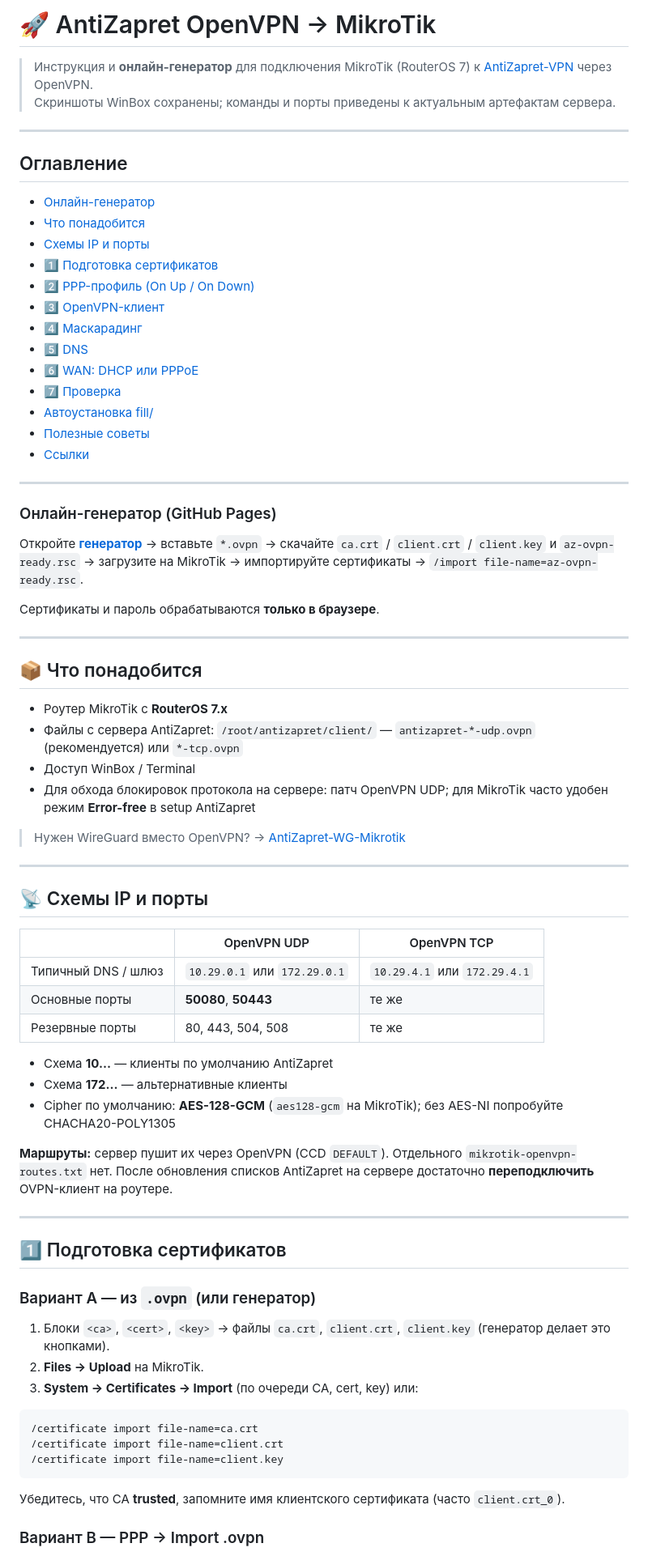
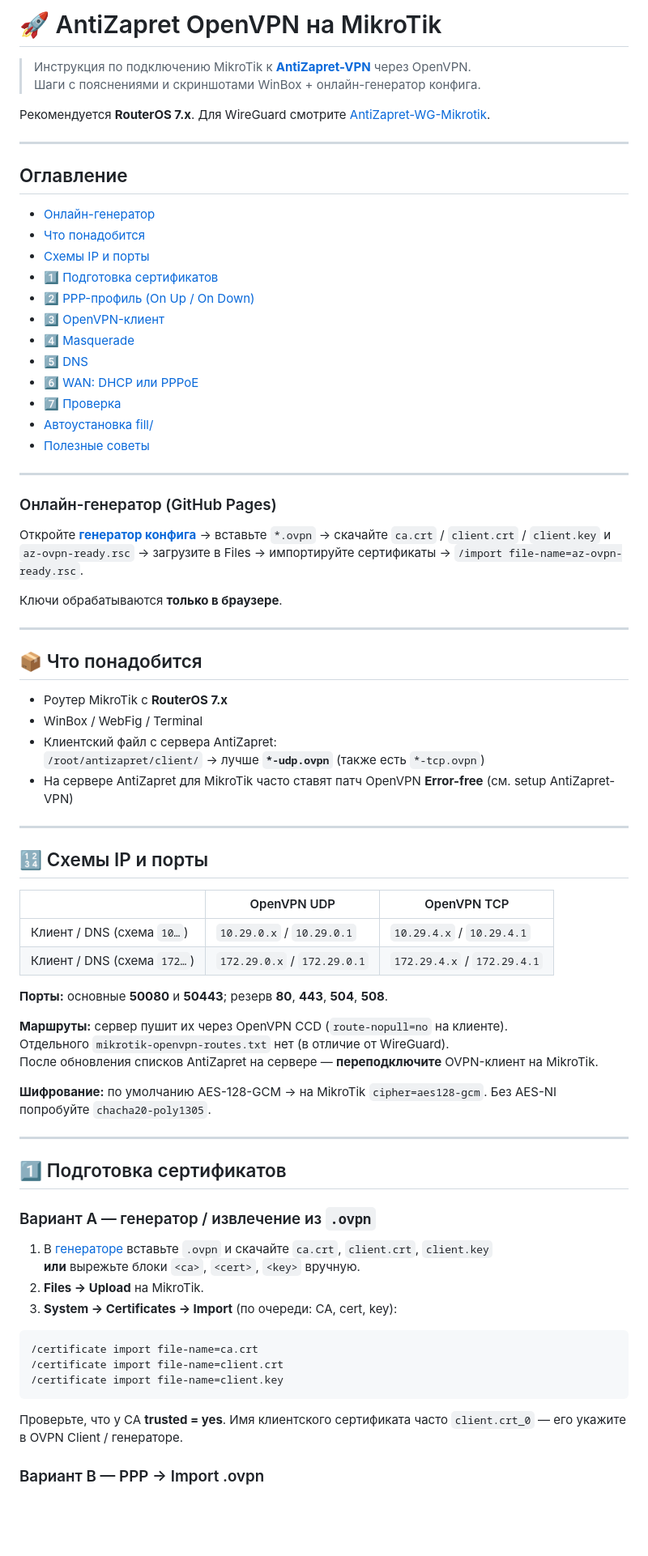
Before and after one commit to Kirito0098/AntiZapret-OpenVPN-Mikrotik, a Markdown page: README.md, the part around one of its changes. Shown at 81% size. Drawn GitHub-style; blank space fills up the shorter version.

Commit message:
Refine OpenVPN README: generator link, ports/IP tables, PPPoE, route-pull.
Align docs with AntiZapret-VPN UDP/TCP schemes and keep WinBox screenshots.

````diff
--- a/README.md
+++ b/README.md
@@ -1,7 +1,9 @@
-# 🚀 AntiZapret OpenVPN → MikroTik
+# 🚀 AntiZapret OpenVPN на MikroTik
 
-> Инструкция и **онлайн-генератор** для подключения MikroTik (RouterOS 7) к [AntiZapret-VPN](https://github.com/GubernievS/AntiZapret-VPN) через OpenVPN.
-> Скриншоты WinBox сохранены; команды и порты приведены к актуальным артефактам сервера.
+> Инструкция по подключению MikroTik к **[AntiZapret-VPN](https://github.com/GubernievS/AntiZapret-VPN)** через OpenVPN.
+> Шаги с пояснениями и скриншотами WinBox + онлайн-генератор конфига.
+
+Рекомендуется **RouterOS 7.x**. Для WireGuard смотрите [AntiZapret-WG-Mikrotik](https://github.com/Kirito0098/AntiZapret-WG-Mikrotik).
 
 ---
 
@@ -13,58 +15,58 @@
 - [1️⃣ Подготовка сертификатов](#1️⃣-подготовка-сертификатов)
 - [2️⃣ PPP-профиль (On Up / On Down)](#2️⃣-ppp-профиль-on-up--on-down)
 - [3️⃣ OpenVPN-клиент](#3️⃣-openvpn-клиент)
-- [4️⃣ Маскарадинг](#4️⃣-маскарадинг)
+- [4️⃣ Masquerade](#4️⃣-masquerade)
 - [5️⃣ DNS](#5️⃣-dns)
 - [6️⃣ WAN: DHCP или PPPoE](#6️⃣-wan-dhcp-или-pppoe)
 - [7️⃣ Проверка](#7️⃣-проверка)
 - [Автоустановка fill/](#автоустановка-fill)
 - [Полезные советы](#-полезные-советы)
-- [Ссылки](#ссылки)
 
 ---
 
 ### Онлайн-генератор (GitHub Pages)
 
-Откройте **[генератор](https://kirito0098.github.io/AntiZapret-OpenVPN-Mikrotik/)** → вставьте `*.ovpn` → скачайте `ca.crt` / `client.crt` / `client.key` и `az-ovpn-ready.rsc` → загрузите на MikroTik → импортируйте сертификаты → `/import file-name=az-ovpn-ready.rsc`.
+Откройте **[генератор конфига](https://kirito0098.github.io/AntiZapret-OpenVPN-Mikrotik/)** → вставьте `*.ovpn` → скачайте `ca.crt` / `client.crt` / `client.key` и `az-ovpn-ready.rsc` → загрузите в Files → импортируйте сертификаты → `/import file-name=az-ovpn-ready.rsc`.
 
-Сертификаты и пароль обрабатываются **только в браузере**.
+Ключи обрабатываются **только в браузере**.
 
 ---
 
 ## 📦 Что понадобится
 
 - Роутер MikroTik с **RouterOS 7.x**
-- Файлы с сервера AntiZapret: `/root/antizapret/client/` — `antizapret-*-udp.ovpn` (рекомендуется) или `*-tcp.ovpn`
-- Доступ WinBox / Terminal
-- Для обхода блокировок протокола на сервере: патч OpenVPN UDP; для MikroTik часто удобен режим **Error-free** в setup AntiZapret
-
-> Нужен WireGuard вместо OpenVPN? → [AntiZapret-WG-Mikrotik](https://github.com/Kirito0098/AntiZapret-WG-Mikrotik)
+- WinBox / WebFig / Terminal
+- Клиентский файл с сервера AntiZapret:
+  `/root/antizapret/client/` → лучше **`*-udp.ovpn`** (также есть `*-tcp.ovpn`)
+- На сервере AntiZapret для MikroTik часто ставят патч OpenVPN **Error-free** (см. setup AntiZapret-VPN)
 
 ---
 
-## 📡 Схемы IP и порты
+## 🔢 Схемы IP и порты
 
 | | OpenVPN UDP | OpenVPN TCP |
 |--|-------------|-------------|
-| Типичный DNS / шлюз | `10.29.0.1` или `172.29.0.1` | `10.29.4.1` или `172.29.4.1` |
-| Основные порты | **50080**, **50443** | те же |
-| Резервные порты | 80, 443, 504, 508 | те же |
+| Клиент / DNS (схема `10…`) | `10.29.0.x` / `10.29.0.1` | `10.29.4.x` / `10.29.4.1` |
+| Клиент / DNS (схема `172…`) | `172.29.0.x` / `172.29.0.1` | `172.29.4.x` / `172.29.4.1` |
 
-- Схема **10…** — клиенты по умолчанию AntiZapret
-- Схема **172…** — альтернативные клиенты
-- Cipher по умолчанию: **AES-128-GCM** (`aes128-gcm` на MikroTik); без AES-NI попробуйте CHACHA20-POLY1305
+**Порты:** основные **50080** и **50443**; резерв **80**, **443**, **504**, **508**.
 
-**Маршруты:** сервер пушит их через OpenVPN (CCD `DEFAULT`). Отдельного `mikrotik-openvpn-routes.txt` нет. После обновления списков AntiZapret на сервере достаточно **переподключить** OVPN-клиент на роутере.
+**Маршруты:** сервер пушит их через OpenVPN CCD (`route-nopull=no` на клиенте).
+Отдельного `mikrotik-openvpn-routes.txt` нет (в отличие от WireGuard).
+После обновления списков AntiZapret на сервере — **переподключите** OVPN-клиент на MikroTik.
+
+**Шифрование:** по умолчанию AES-128-GCM → на MikroTik `cipher=aes128-gcm`. Без AES-NI попробуйте `chacha20-poly1305`.
 
 ---
 
 ## 1️⃣ Подготовка сертификатов
 
-### Вариант A — из `.ovpn` (или генератор)
+### Вариант A — генератор / извлечение из `.ovpn`
 
-1. Блоки `<ca>`, `<cert>`, `<key>` → файлы `ca.crt`, `client.crt`, `client.key` (генератор делает это кнопками).
+1. В [генераторе](https://kirito0098.github.io/AntiZapret-OpenVPN-Mikrotik/) вставьте `.ovpn` и скачайте `ca.crt`, `client.crt`, `client.key`
+   **или** вырежьте блоки `<ca>`, `<cert>`, `<key>` вручную.
 2. **Files → Upload** на MikroTik.
-3. **System → Certificates → Import** (по очереди CA, cert, key) или:
+3. **System → Certificates → Import** (по очереди: CA, cert, key):
 
 ```mikrotik
 /certificate import file-name=ca.crt
@@ -72,7 +74,7 @@
 /certificate import file-name=client.key
 ```
 
-Убедитесь, что CA **trusted**, запомните имя клиентского сертификата (часто `client.crt_0`).
+Проверьте, что у CA **trusted = yes**. Имя клиентского сертификата часто `client.crt_0` — его укажите в OVPN Client / генераторе.
 
 ### Вариант B — PPP → Import .ovpn
 
````
Also changed, not shown: other parts of README.md (+50 -52 lines).
